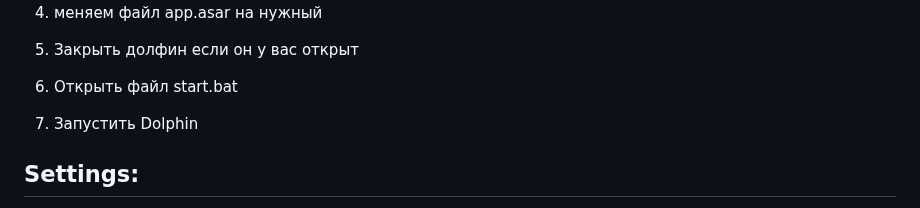
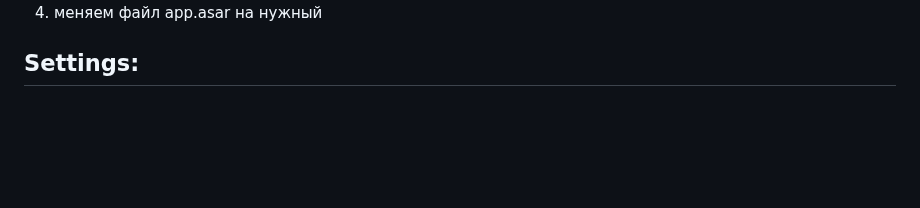
Before and after one commit to IsNaRm/dolphin-free-botsforge, a Markdown page: README.md, the part around one of its changes. Drawn GitHub-style; blank space fills up the shorter version.

```diff
--- a/README.md
+++ b/README.md
@@ -33,7 +33,4 @@
 4. меняем файл app.asar на нужный
-5. Закрыть долфин если он у вас открыт
-6. Открыть файл start.bat
-7. Запустить Dolphin
 
 ## **Settings:**
 В файле **settings.py** вы можете настроить параметр **backup** на **True** или **False**. Если **True** при каждом закрытии браузера будет создаваться бэкап этого профиля в папке browsers_backup
```
Also changed, not shown: other parts of README.md (+6 -6 lines).
